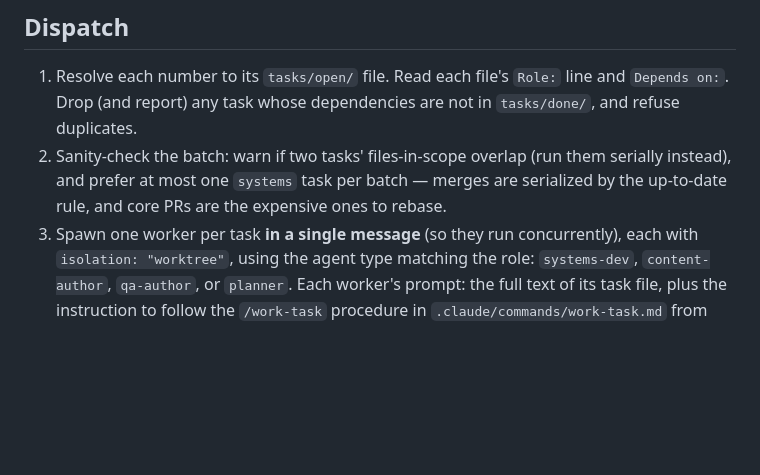
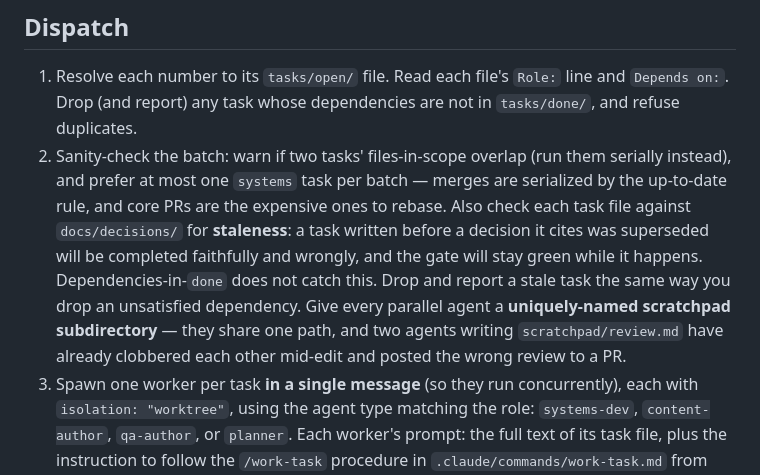
Before and after one commit to jkup/triablo, a Markdown page: .claude/commands/dispatch.md, the part around the change. Rendered like a GitHub page; blank space fills up the shorter version.

```diff
--- a/.claude/commands/dispatch.md
+++ b/.claude/commands/dispatch.md
@@ -17,6 +17,14 @@ your own hands this session — everything goes through workers.
    them serially instead), and prefer at most one `systems` task per batch —
    merges are serialized by the up-to-date rule, and core PRs are the
    expensive ones to rebase.
+   Also check each task file against `docs/decisions/` for **staleness**: a
+   task written before a decision it cites was superseded will be completed
+   faithfully and wrongly, and the gate will stay green while it happens.
+   Dependencies-in-`done` does not catch this. Drop and report a stale task
+   the same way you drop an unsatisfied dependency.
+   Give every parallel agent a **uniquely-named scratchpad subdirectory** —
+   they share one path, and two agents writing `scratchpad/review.md` have
+   already clobbered each other mid-edit and posted the wrong review to a PR.
 3. Spawn one worker per task **in a single message** (so they run
    concurrently), each with `isolation: "worktree"`, using the agent type
    matching the role: `systems-dev`, `content-author`, `qa-author`, or
```
Also changed, not shown: CLAUDE.md (+13 -0 lines).
